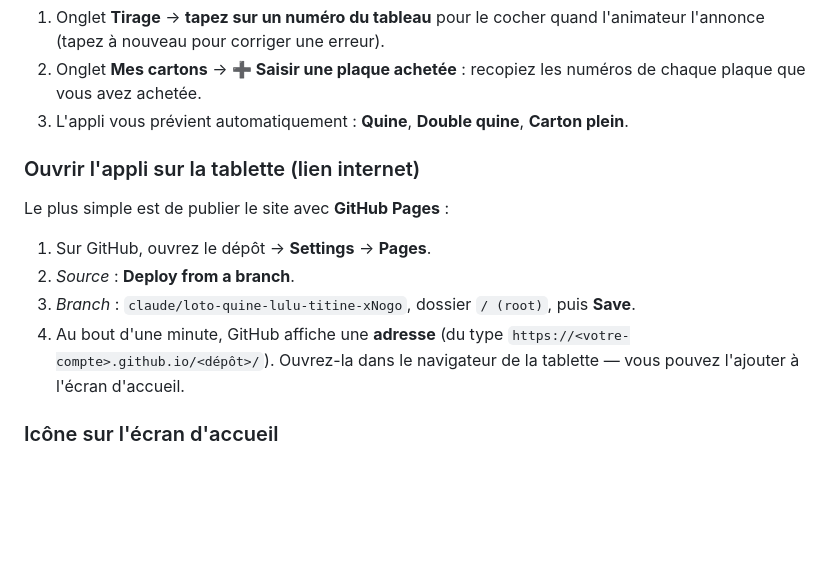
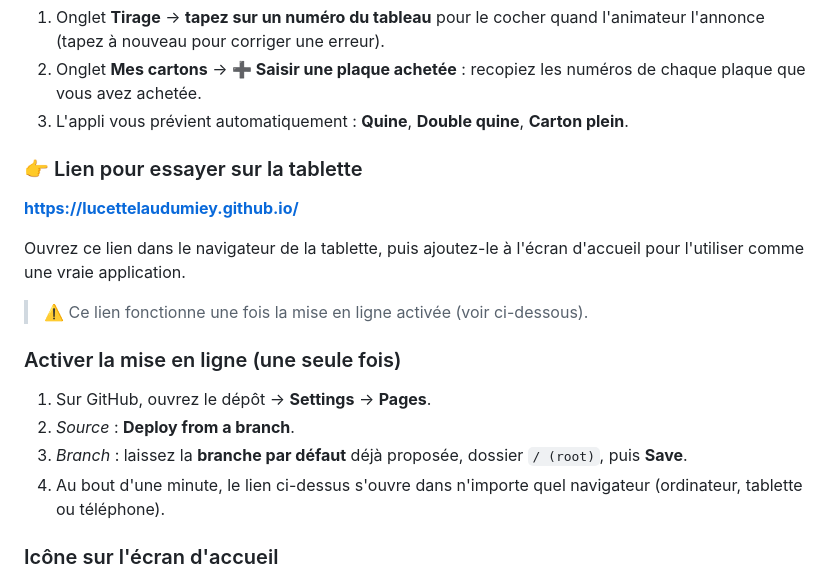
Before and after one commit to Lucettelaudumiey/Lucettelaudumiey, a Markdown page: README.md, the part around the change. Drawn GitHub-style; blank space fills up the shorter version.

Commit message:
README : retire 'titine' et ajoute le lien d'essai tablette
- Supprime la mention du nom de branche (titine) dans les instructions
- Ajoute le lien direct https://lucettelaudumiey.github.io/ pour essayer
  sur la tablette, avec la procedure d'activation simplifiee

https://claude.ai/code/session_01351bVuY6kTe3gEFZ9LXfFW

```diff
--- a/README.md
+++ b/README.md
@@ -50,17 +50,23 @@ pointez les numéros annoncés et l'appli surveille vos plaques.
 3. L'appli vous prévient automatiquement : **Quine**, **Double quine**,
    **Carton plein**.
 
-### Ouvrir l'appli sur la tablette (lien internet)
+### 👉 Lien pour essayer sur la tablette
 
-Le plus simple est de publier le site avec **GitHub Pages** :
+**https://lucettelaudumiey.github.io/**
+
+Ouvrez ce lien dans le navigateur de la tablette, puis ajoutez-le à l'écran
+d'accueil pour l'utiliser comme une vraie application.
+
+> ⚠️ Ce lien fonctionne une fois la mise en ligne activée (voir ci-dessous).
+
+### Activer la mise en ligne (une seule fois)
 
 1. Sur GitHub, ouvrez le dépôt → **Settings** → **Pages**.
 2. *Source* : **Deploy from a branch**.
-3. *Branch* : `claude/loto-quine-lulu-titine-xNogo`, dossier `/ (root)`, puis
-   **Save**.
-4. Au bout d'une minute, GitHub affiche une **adresse** (du type
-   `https://<votre-compte>.github.io/<dépôt>/`). Ouvrez-la dans le navigateur de
-   la tablette — vous pouvez l'ajouter à l'écran d'accueil.
+3. *Branch* : laissez la **branche par défaut** déjà proposée, dossier
+   `/ (root)`, puis **Save**.
+4. Au bout d'une minute, le lien ci-dessus s'ouvre dans n'importe quel
+   navigateur (ordinateur, tablette ou téléphone).
 
 ### Icône sur l'écran d'accueil
 
```
